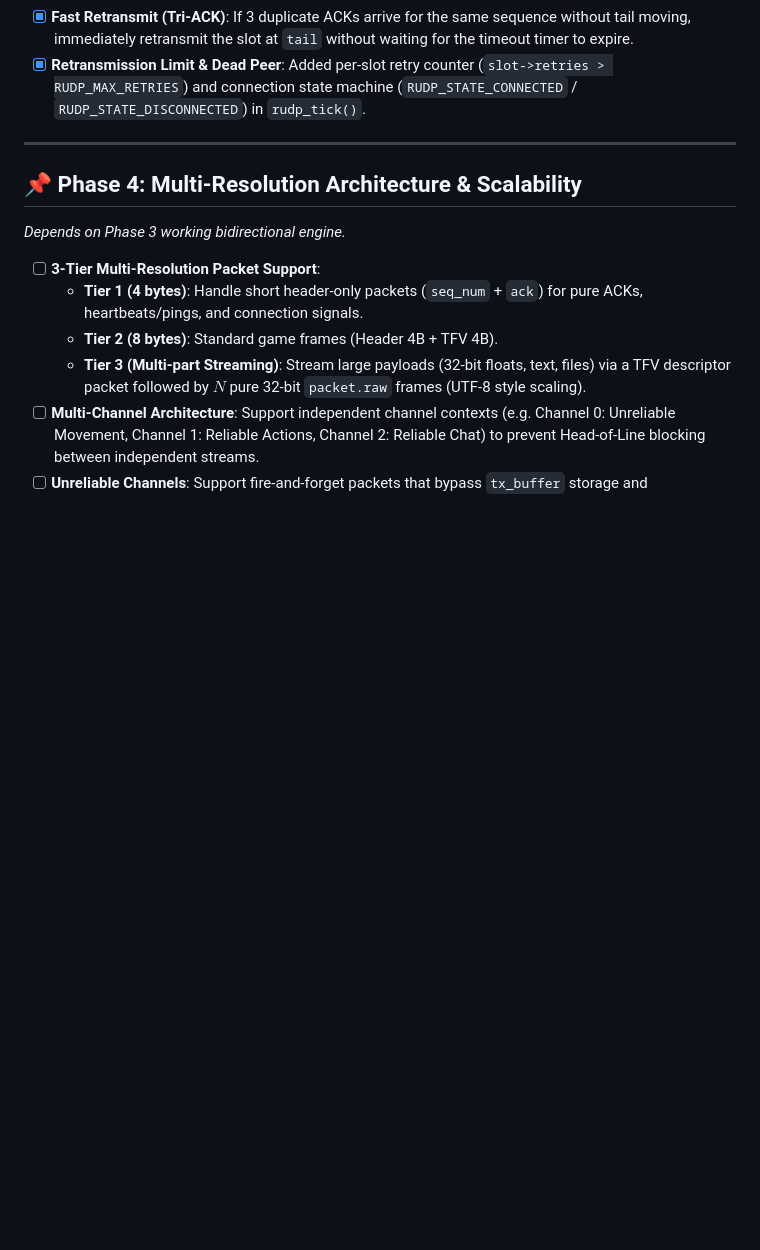
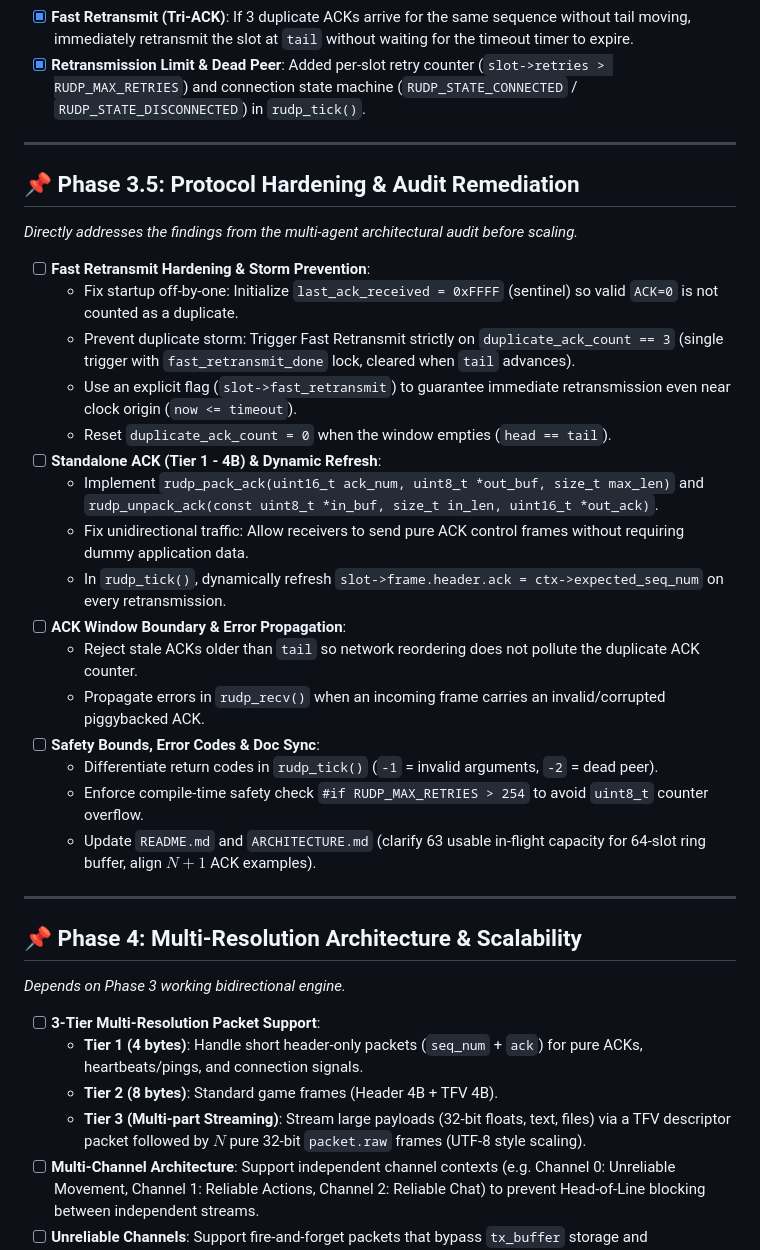
Before and after one commit to i-Charlys/zcrudp, a Markdown page: TODO.md, the part around the change. Drawn GitHub-style; blank space fills up the shorter version.

Commit message:
feat(proto): add Phase 3.5 for protocol hardening and audit remediation

```diff
--- a/TODO.md
+++ b/TODO.md
@@ -44,6 +44,28 @@ This roadmap is organized in **strict dependency order**. Complete each phase be
 
 ---
 
+## 📌 Phase 3.5: Protocol Hardening & Audit Remediation
+*Directly addresses the findings from the multi-agent architectural audit before scaling.*
+
+- [ ] **Fast Retransmit Hardening & Storm Prevention**:
+  - Fix startup off-by-one: Initialize `last_ack_received = 0xFFFF` (sentinel) so valid `ACK=0` is not counted as a duplicate.
+  - Prevent duplicate storm: Trigger Fast Retransmit strictly on `duplicate_ack_count == 3` (single trigger with `fast_retransmit_done` lock, cleared when `tail` advances).
+  - Use an explicit flag (`slot->fast_retransmit`) to guarantee immediate retransmission even near clock origin (`now <= timeout`).
+  - Reset `duplicate_ack_count = 0` when the window empties (`head == tail`).
+- [ ] **Standalone ACK (Tier 1 - 4B) & Dynamic Refresh**:
+  - Implement `rudp_pack_ack(uint16_t ack_num, uint8_t *out_buf, size_t max_len)` and `rudp_unpack_ack(const uint8_t *in_buf, size_t in_len, uint16_t *out_ack)`.
+  - Fix unidirectional traffic: Allow receivers to send pure ACK control frames without requiring dummy application data.
+  - In `rudp_tick()`, dynamically refresh `slot->frame.header.ack = ctx->expected_seq_num` on every retransmission.
+- [ ] **ACK Window Boundary & Error Propagation**:
+  - Reject stale ACKs older than `tail` so network reordering does not pollute the duplicate ACK counter.
+  - Propagate errors in `rudp_recv()` when an incoming frame carries an invalid/corrupted piggybacked ACK.
+- [ ] **Safety Bounds, Error Codes & Doc Sync**:
+  - Differentiate return codes in `rudp_tick()` (`-1` = invalid arguments, `-2` = dead peer).
+  - Enforce compile-time safety check `#if RUDP_MAX_RETRIES > 254` to avoid `uint8_t` counter overflow.
+  - Update `README.md` and `ARCHITECTURE.md` (clarify 63 usable in-flight capacity for 64-slot ring buffer, align $N+1$ ACK examples).
+
+---
+
 ## 📌 Phase 4: Multi-Resolution Architecture & Scalability
 *Depends on Phase 3 working bidirectional engine.*
 
```
